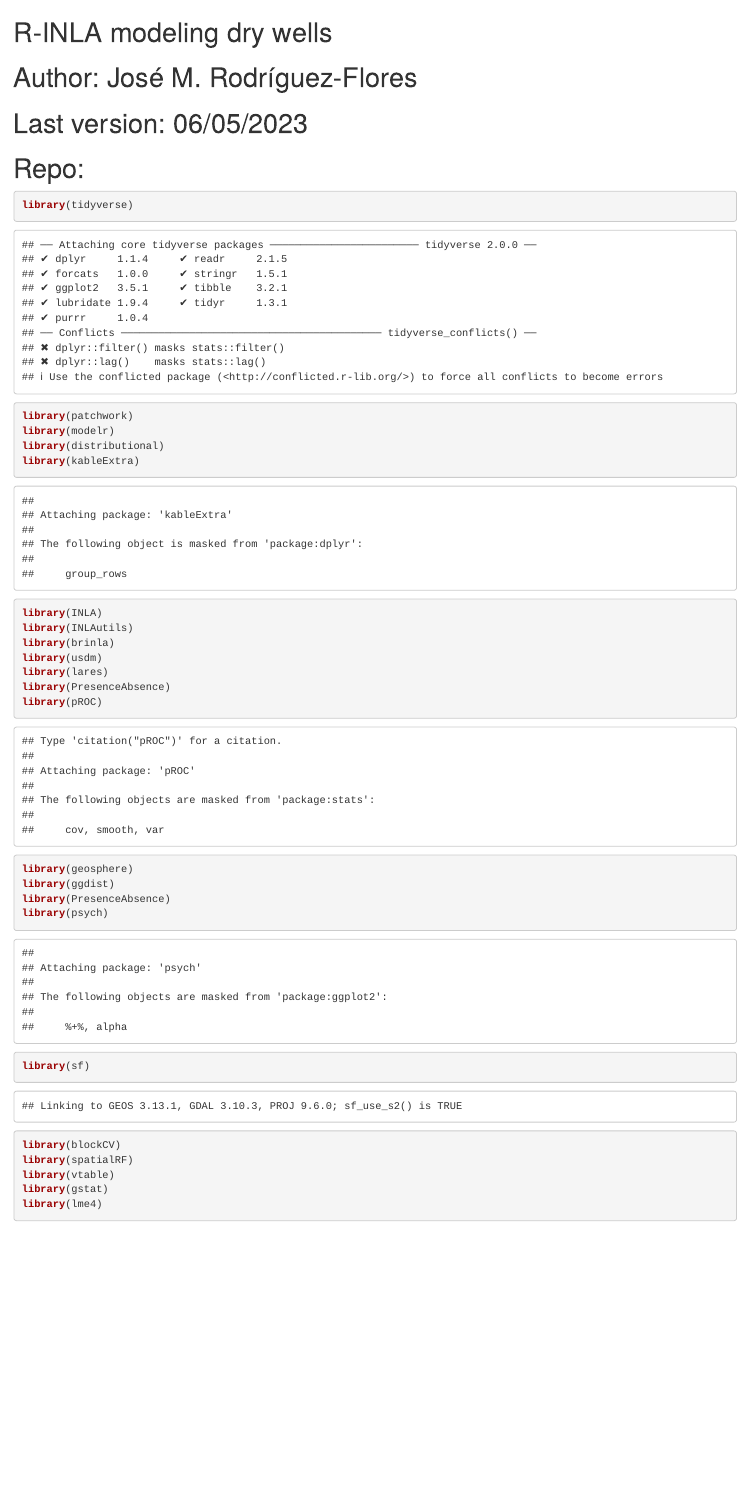
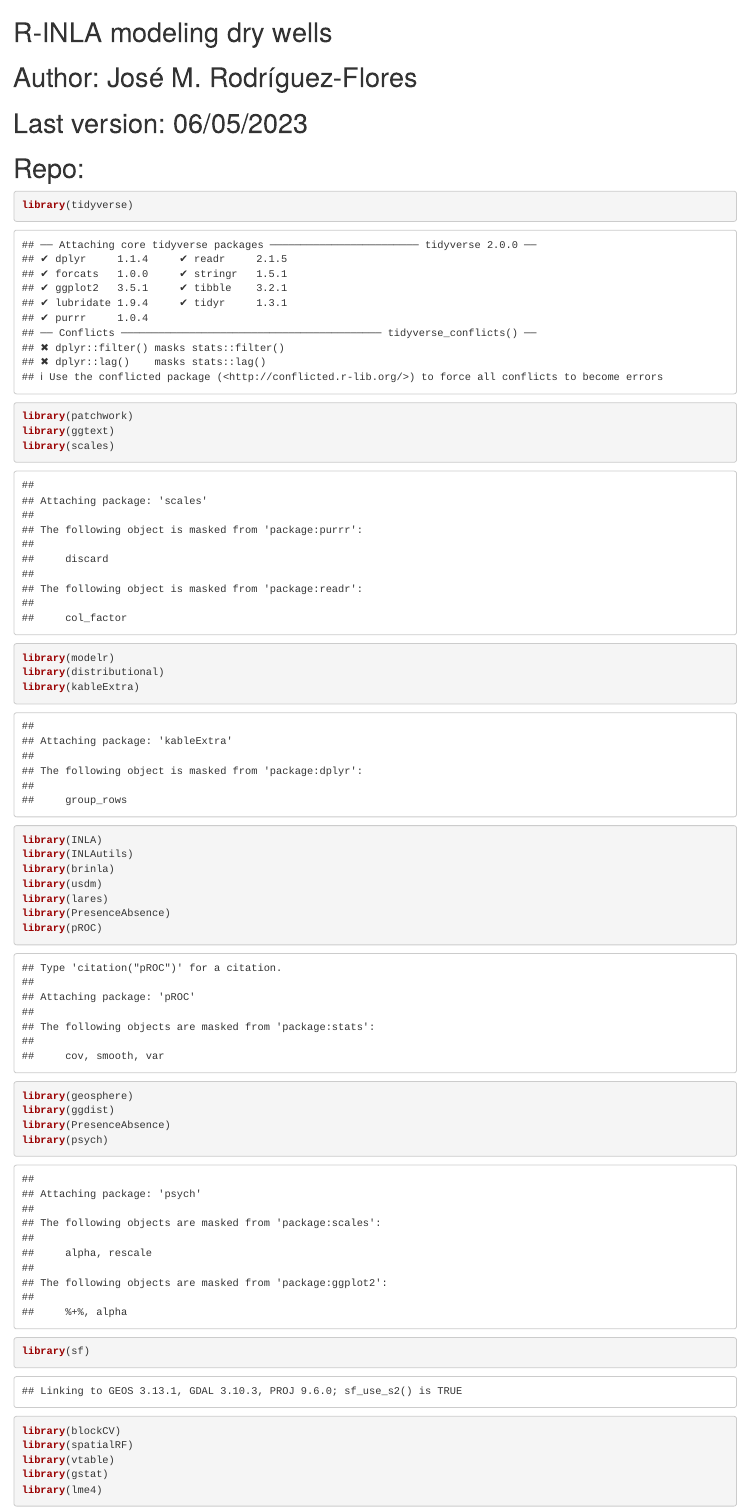
Before and after one commit to josemrodriguezf/Domestic_Dry_Wells, an R Markdown document (paper_inla_models.Rmd): the page in a window 1100 px wide, from its top. Rendered offline with R 4.5, knitr and Pandoc, with nearby package versions; some code elsewhere in the file could not run offline.

Commit message:
Update paper_inla_models.Rmd

````diff
--- a/paper_inla_models.Rmd
+++ b/paper_inla_models.Rmd
@@ -6,6 +6,8 @@
 ```{r}
 library(tidyverse)
 library(patchwork)
+library(ggtext)
+library(scales)
 library(modelr)
 library(distributional)
 library(kableExtra)
````
